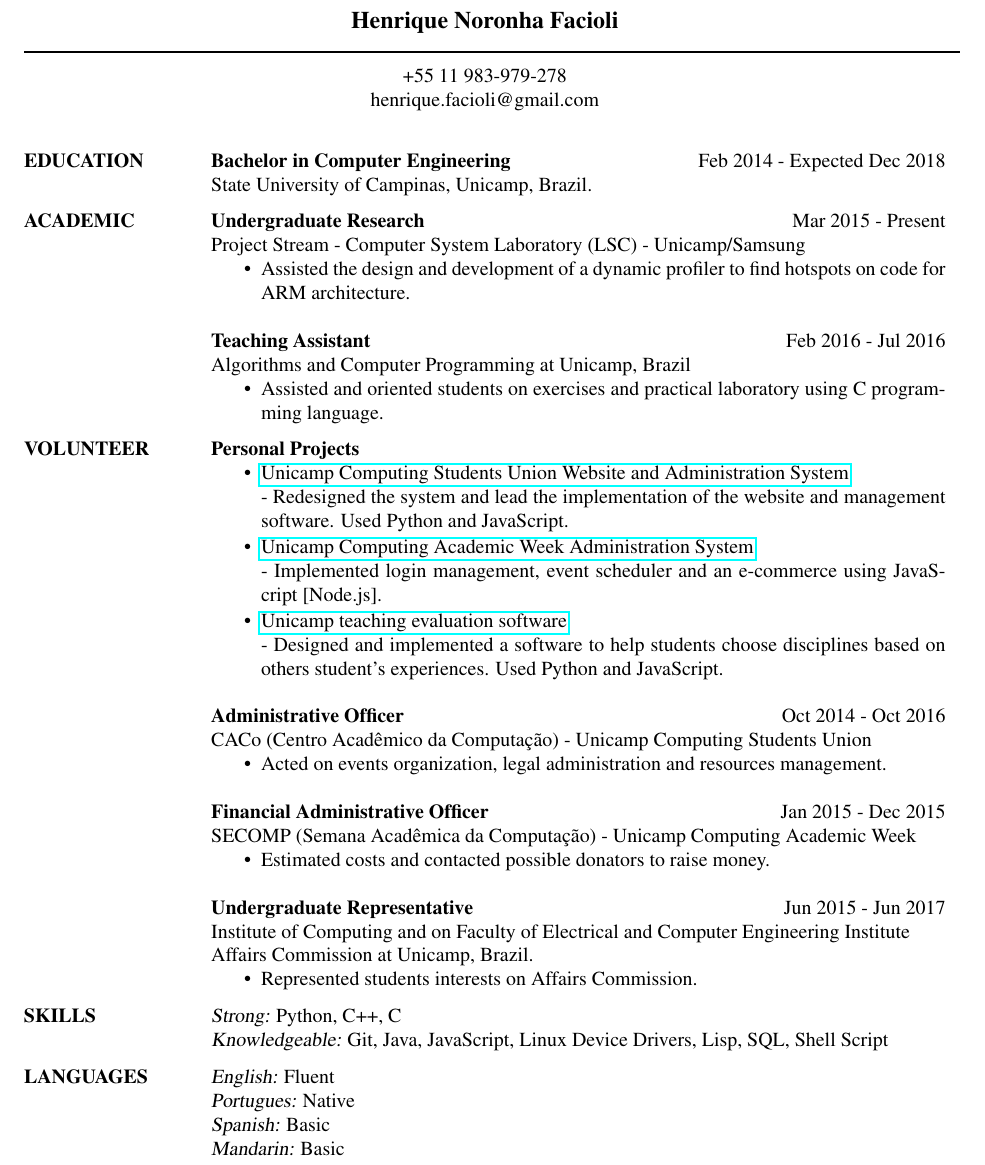
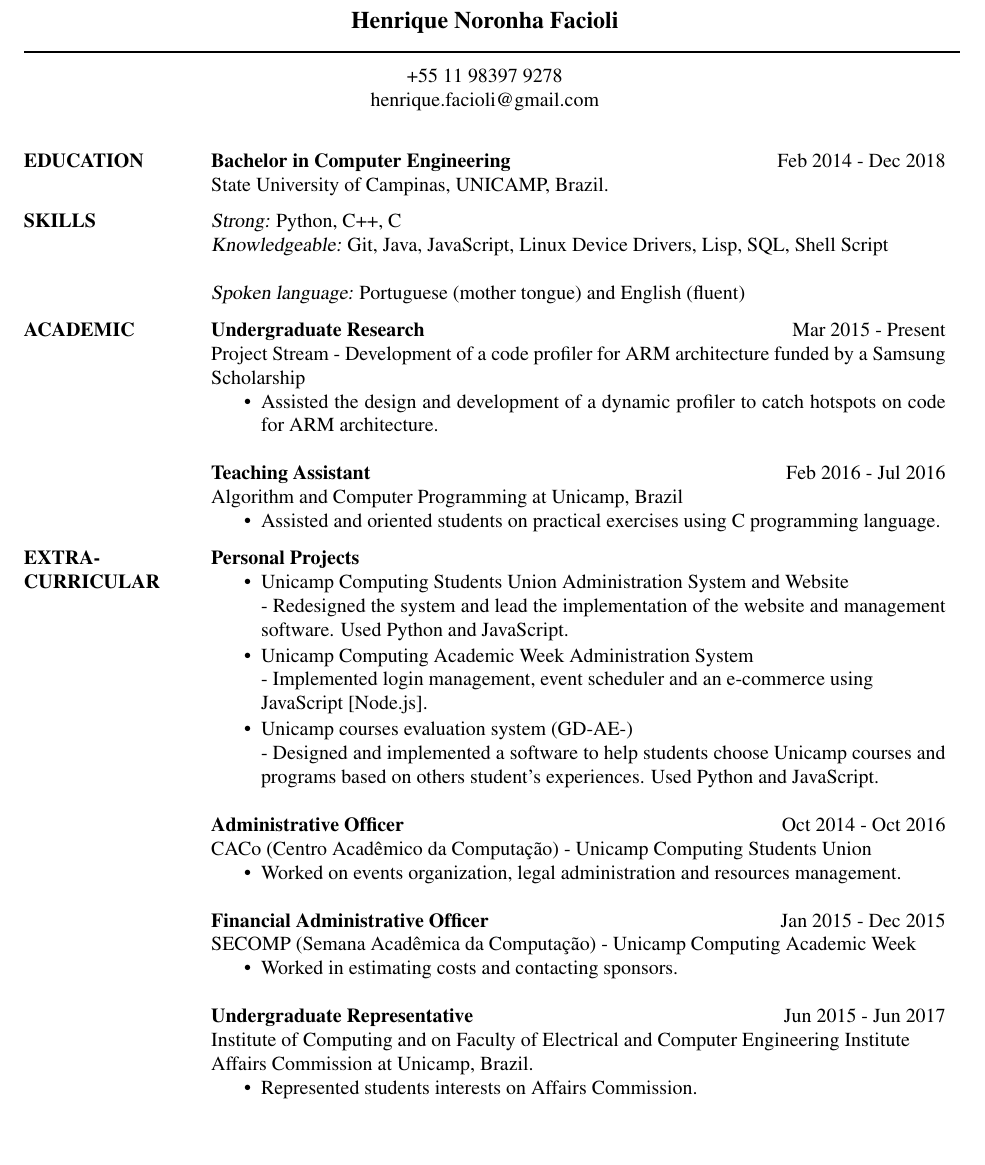
Before and after one commit to faciolihenrique/henriquefacioli.github.io, a LaTeX CV (files/cv-en.tex): part of the page, cut so that both start at the same text, the shorter picture padded with empty space. Compiled offline with pdfLaTeX.

Commit message:
Updating cv

```diff
--- a/files/henrique-english.tex
+++ b/files/cv-en.tex
@@ -48,9 +48,7 @@
 
 \moveleft\hoffset\vbox{\hrule width\resumewidth height 1pt}\smallskip % Horizontal line after name; adjust line thickness by changing the '1pt'
 
-% \moveleft.5\hoffset\centerline{1163 West Peachtree St Ne Unit 2603} % Your address
-% \moveleft.5\hoffset\centerline{Atlanta, Georgia 30309}
-\moveleft.5\hoffset\centerline{+55 11 983-979-278}
+\moveleft.5\hoffset\centerline{+55 11 98397 9278}
 \moveleft.5\hoffset\centerline{henrique.facioli@gmail.com}
 
 %----------------------------------------------------------------------------------------
@@ -59,44 +57,50 @@
 
 \section{EDUCATION}
 
-{\bf Bachelor in Computer Engineering} \hfill Feb 2014 - Expected Dec 2018 \\
-State University of Campinas, Unicamp, Brazil.
+{\bf Bachelor in Computer Engineering} \hfill Feb 2014 - Dec 2018 \\
+State University of Campinas, UNICAMP, Brazil.
+
+\section{SKILLS}
+{\sl Strong:} Python, C++, C \\
+{\sl Knowledgeable:} Git, Java, JavaScript, Linux Device Drivers, Lisp, SQL, Shell Script
+
+{\sl Spoken language:} Portuguese (mother tongue) and English (fluent)
 
 \section{ACADEMIC}
 
 {\bf Undergraduate Research} \hfill Mar 2015 - Present \\
-Project Stream - Computer System Laboratory (LSC) - Unicamp/Samsung \
+Project Stream - Development of a code profiler for ARM architecture funded by a Samsung Scholarship \
 \begin{itemize} \itemsep -1pt % Reduce space between items
-\item Assisted the design and development of a dynamic profiler to find hotspots on code for ARM architecture.
+\item Assisted the design and development of a dynamic profiler to catch hotspots on code for ARM architecture.
 \end{itemize}
 {\bf Teaching Assistant} \hfill Feb 2016 - Jul 2016 \\
-Algorithms and Computer Programming at Unicamp, Brazil \
+Algorithm and Computer Programming at Unicamp, Brazil \
 \begin{itemize} \itemsep -1pt % Reduce space between items
-\item Assisted and oriented students on exercises and practical laboratory using C programming language.
+\item Assisted and oriented students on practical exercises using C programming language.
 \end{itemize}
 
-\section{VOLUNTEER}
 
+\section{EXTRA-CURRICULAR}
 {\bf Personal Projects}
 \begin{itemize} \itemsep -1pt % Reduce space between items
-\item \href{https://github.com/cacounicamp/Site}{Unicamp Computing Students Union Website and Administration System} \\
+\item Unicamp Computing Students Union Administration System and Website\\
 	 - Redesigned the system and lead the implementation of the website and management software. Used Python and JavaScript.
-\item \href{https://github.com/henriquefacioli/secomp-painel}{Unicamp Computing Academic Week Administration System}\\
-	 - Implemented login management, event scheduler and an e-commerce using JavaScript [Node.js].
-\item \href{https://github.com/henriquefacioli/gd-ae-}{Unicamp teaching evaluation software}\\
-	 - Designed and implemented a software to help students choose disciplines based on others student's experiences. Used Python and JavaScript.
+\item Unicamp Computing Academic Week Administration System\\
+	 - Implemented login management, event scheduler and an e-commerce using \\ JavaScript [Node.js].
+\item Unicamp courses evaluation system (GD-AE-)\\
+	 - Designed and implemented a software to help students choose Unicamp courses and programs based on others student's experiences. Used Python and JavaScript.
 \end{itemize}
 
 {\bf Administrative Officer} \hfill Oct 2014 - Oct 2016 \\
 CACo (Centro Acadêmico da Computação) - Unicamp Computing Students Union
 \begin{itemize} \itemsep -1pt % Reduce space between items
-\item Acted on events organization, legal administration and resources management.
+\item Worked on events organization, legal administration and resources management.
 \end{itemize}
 
 {\bf Financial Administrative Officer} \hfill Jan 2015 - Dec 2015 \\
 SECOMP (Semana Acadêmica da Computação) - Unicamp Computing Academic Week
 \begin{itemize} \itemsep -1pt % Reduce space between items
-\item Estimated costs and contacted possible donators to raise money.
+\item Worked in estimating costs and contacting sponsors.
 \end{itemize}
 
 {\bf Undergraduate Representative} \hfill Jun 2015 - Jun 2017 \\
@@ -105,15 +109,5 @@ Institute of Computing and on Faculty of Electrical and Computer Engineering Ins
 \item Represented students interests on Affairs Commission.
 \end{itemize}
 
-\section{SKILLS}
-{\sl Strong:} Python, C++, C \\
-{\sl Knowledgeable:} Git, Java, JavaScript, Linux Device Drivers, Lisp, SQL, Shell Script
-
-\section{LANGUAGES}
-{\sl English:} Fluent \\
-{\sl Portugues:} Native \\
-{\sl Spanish:} Basic \\
-{\sl Mandarin:} Basic \\
-
 \end{resume}
 \end{document}
```
Also changed, not shown: files/cv-en.pdf (added), files/henrique-resume-en.pdf (deleted), files/cv-en.tex (2 more changed lines), 3 other files.
